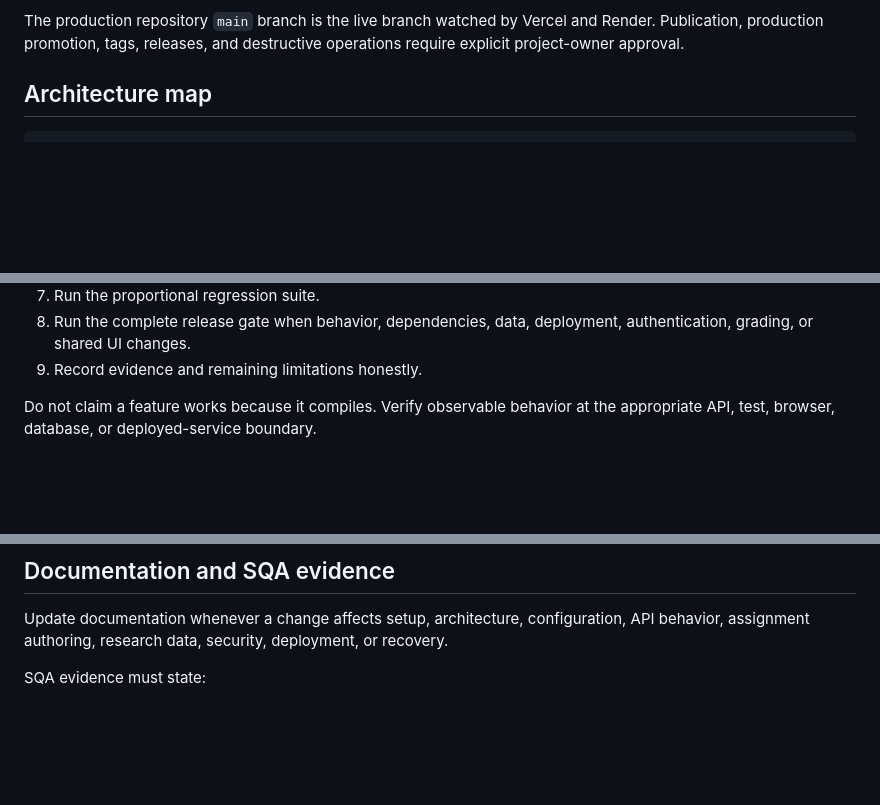
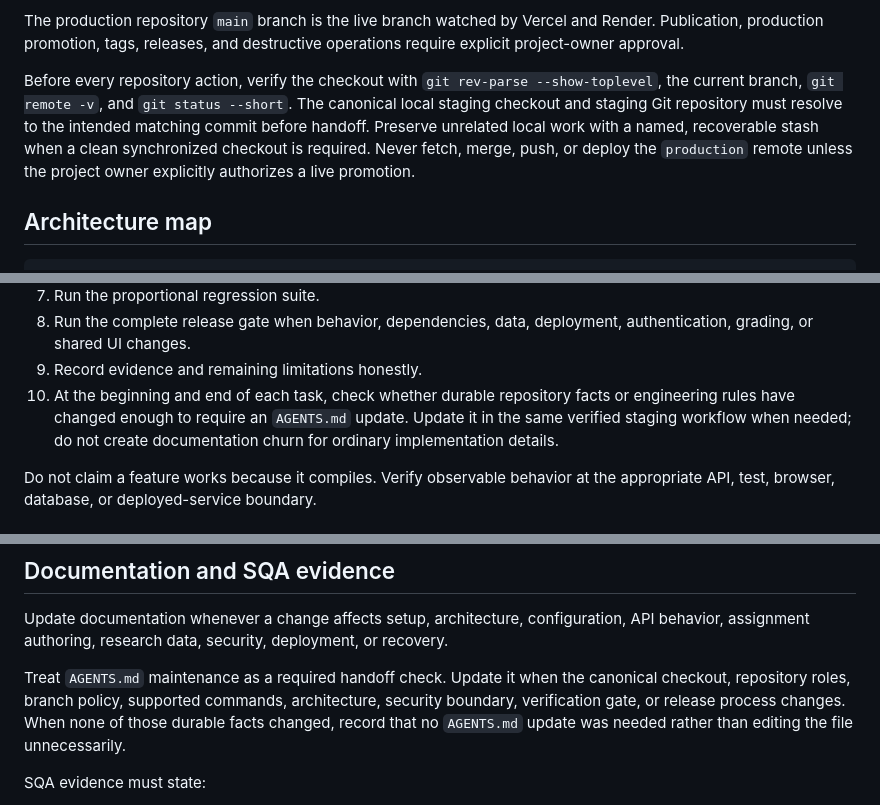
Before and after one commit to CS-Ponkoj/Robotics-Programming-Lab-Live, a Markdown page: AGENTS.md, 3 parts joined by grey strips. GitHub-like rendering; blank space fills up the shorter version.

Commit message:
document canonical staging consistency

```diff
--- a/AGENTS.md
+++ b/AGENTS.md
@@ -69,6 +70,14 @@ be identical for the tested staging release and production release.
 The production repository `main` branch is the live branch watched by Vercel and
 Render. Publication, production promotion, tags, releases, and destructive
 operations require explicit project-owner approval.
+
+Before every repository action, verify the checkout with
+`git rev-parse --show-toplevel`, the current branch, `git remote -v`, and
+`git status --short`. The canonical local staging checkout and staging Git
+repository must resolve to the intended matching commit before handoff. Preserve
+unrelated local work with a named, recoverable stash when a clean synchronized
+checkout is required. Never fetch, merge, push, or deploy the `production`
+remote unless the project owner explicitly authorizes a live promotion.
 
 ## Architecture map
 
@@ -120,6 +129,10 @@ Use an incremental, evidence-driven workflow:
 8. Run the complete release gate when behavior, dependencies, data, deployment,
    authentication, grading, or shared UI changes.
 9. Record evidence and remaining limitations honestly.
+10. At the beginning and end of each task, check whether durable repository
+    facts or engineering rules have changed enough to require an `AGENTS.md`
+    update. Update it in the same verified staging workflow when needed; do not
+    create documentation churn for ordinary implementation details.
 
 Do not claim a feature works because it compiles. Verify observable behavior at
 the appropriate API, test, browser, database, or deployed-service boundary.
@@ -438,6 +451,12 @@ Update documentation whenever a change affects setup, architecture,
 configuration, API behavior, assignment authoring, research data, security,
 deployment, or recovery.
 
+Treat `AGENTS.md` maintenance as a required handoff check. Update it when the
+canonical checkout, repository roles, branch policy, supported commands,
+architecture, security boundary, verification gate, or release process changes.
+When none of those durable facts changed, record that no `AGENTS.md` update was
+needed rather than editing the file unnecessarily.
+
 SQA evidence must state:
 
 - feature or requirement tested;
```
Also changed, not shown: other parts of AGENTS.md (+1 -0 lines).
